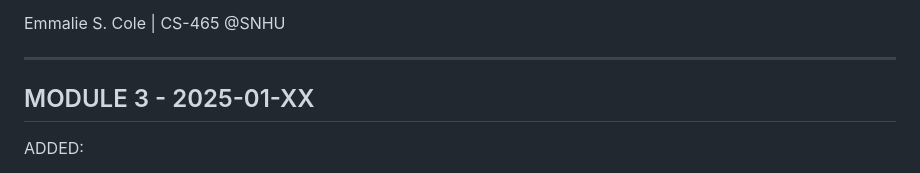
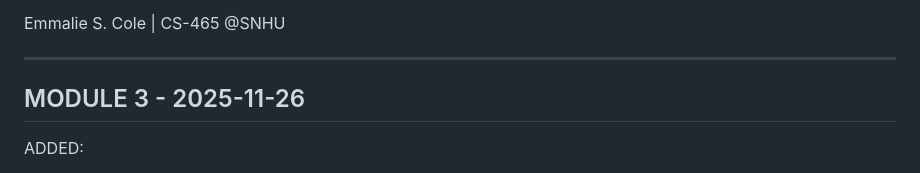
Before and after one commit to i-ekoul/CS-465, a Markdown page: CHANGELOG.md, the part around the change. GitHub-like rendering.

```diff
--- a/CHANGELOG.md
+++ b/CHANGELOG.md
@@ -7,7 +7,7 @@ Emmalie S. Cole | CS-465 @SNHU
 
 ---
 
-MODULE 3 - 2025-01-XX
+MODULE 3 - 2025-11-26
 ---------------------
 
 ADDED:
```
